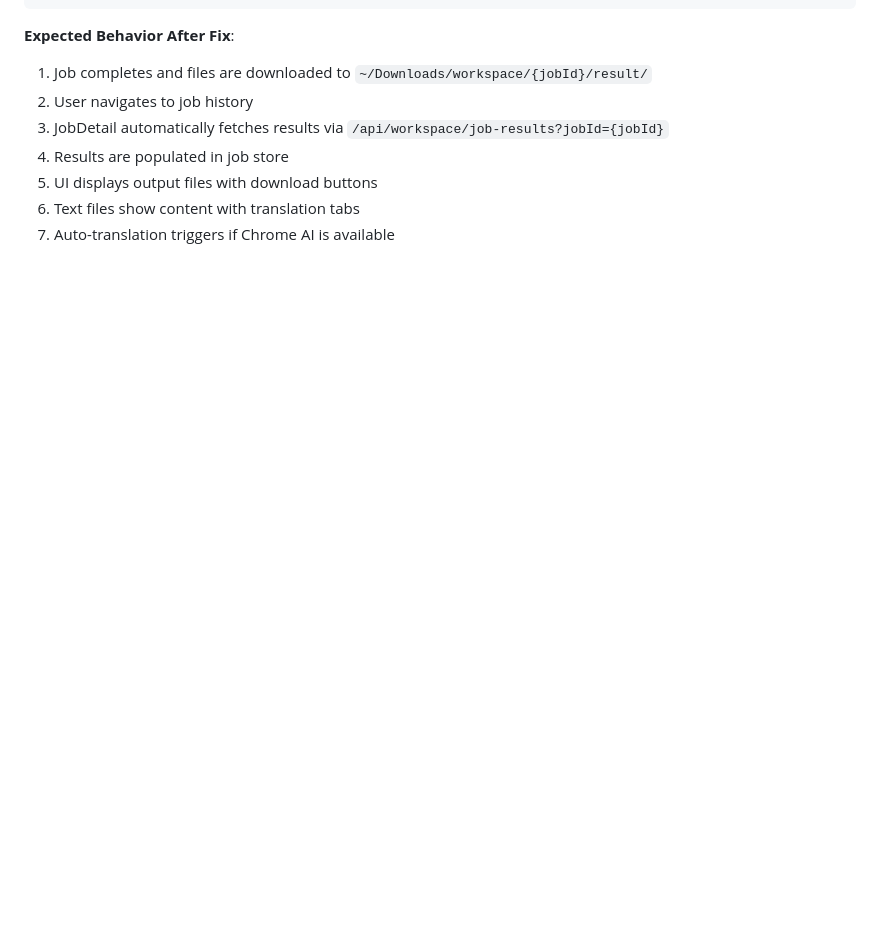
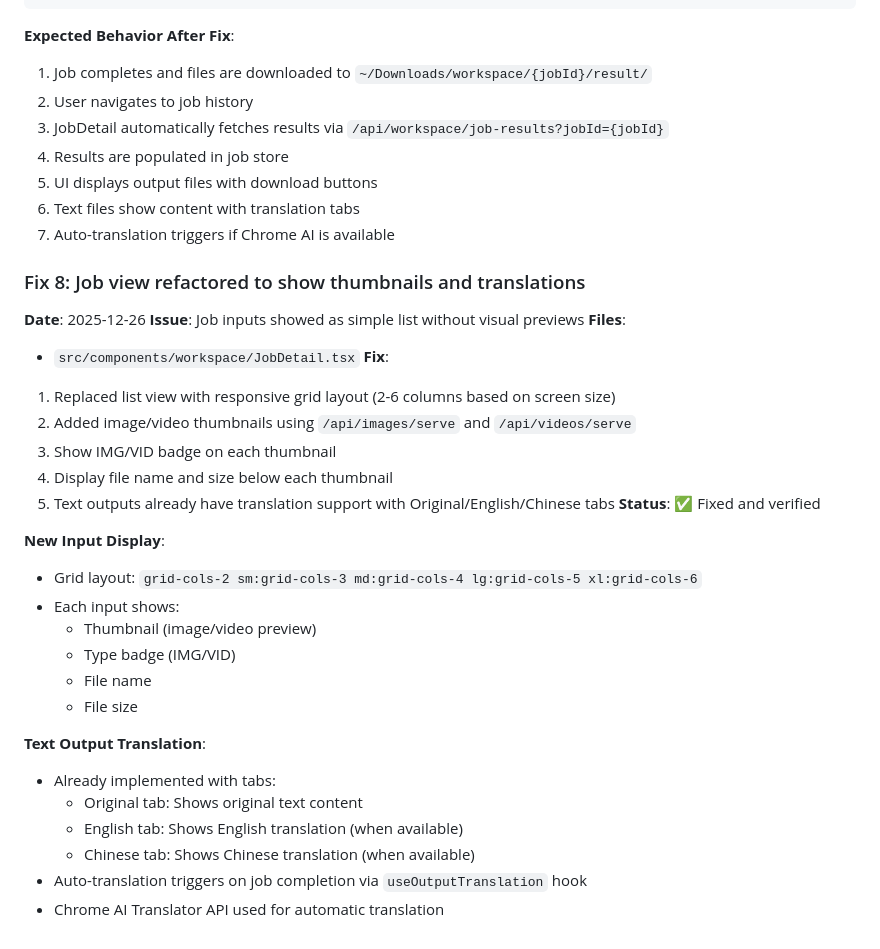
Before and after one commit to barbarossia/runninghub, a Markdown page: runninghub-nextjs/docs/workflow-output-management-todos.md, the part around the change. GitHub-like rendering; blank space fills up the shorter version.

Commit message:
docs: add Fix #8 for job view refactor with thumbnails
🤖 Generated with [Claude Code](https://claude.com/claude-code)

Co-Authored-By: Claude Sonnet 4.5 <noreply@anthropic.com>

```diff
--- a/runninghub-nextjs/docs/workflow-output-management-todos.md
+++ b/runninghub-nextjs/docs/workflow-output-management-todos.md
@@ -363,3 +363,33 @@ All 7 phases have been successfully implemented:
 5. UI displays output files with download buttons
 6. Text files show content with translation tabs
 7. Auto-translation triggers if Chrome AI is available
+
+### Fix 8: Job view refactored to show thumbnails and translations
+
+**Date**: 2025-12-26
+**Issue**: Job inputs showed as simple list without visual previews
+**Files**:
+- `src/components/workspace/JobDetail.tsx`
+**Fix**:
+1. Replaced list view with responsive grid layout (2-6 columns based on screen size)
+2. Added image/video thumbnails using `/api/images/serve` and `/api/videos/serve`
+3. Show IMG/VID badge on each thumbnail
+4. Display file name and size below each thumbnail
+5. Text outputs already have translation support with Original/English/Chinese tabs
+**Status**: ✅ Fixed and verified
+
+**New Input Display**:
+- Grid layout: `grid-cols-2 sm:grid-cols-3 md:grid-cols-4 lg:grid-cols-5 xl:grid-cols-6`
+- Each input shows:
+  - Thumbnail (image/video preview)
+  - Type badge (IMG/VID)
+  - File name
+  - File size
+
+**Text Output Translation**:
+- Already implemented with tabs:
+  - Original tab: Shows original text content
+  - English tab: Shows English translation (when available)
+  - Chinese tab: Shows Chinese translation (when available)
+- Auto-translation triggers on job completion via `useOutputTranslation` hook
+- Chrome AI Translator API used for automatic translation
```
